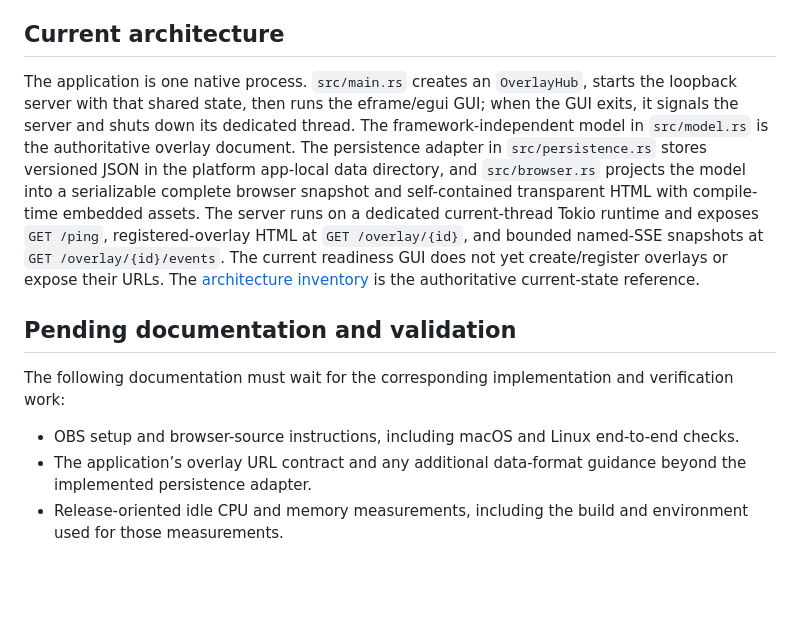
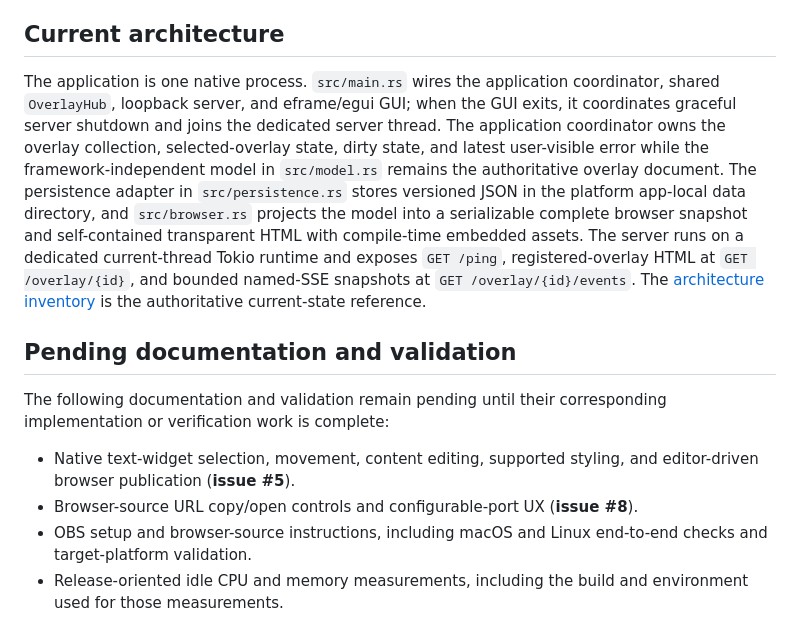
Before and after one commit to marcybelardo/chikachika, a Markdown page: README.md, the part around one of its changes. Drawn GitHub-style; blank space fills up the shorter version.

```diff
--- a/README.md
+++ b/README.md
@@ -107,12 +117,13 @@ The Rust job runs formatting and locked all-target tests on Ubuntu and macOS. Th
 
 ## Current architecture
 
-The application is one native process. `src/main.rs` creates an `OverlayHub`, starts the loopback server with that shared state, then runs the eframe/egui GUI; when the GUI exits, it signals the server and shuts down its dedicated thread. The framework-independent model in `src/model.rs` is the authoritative overlay document. The persistence adapter in `src/persistence.rs` stores versioned JSON in the platform app-local data directory, and `src/browser.rs` projects the model into a serializable complete browser snapshot and self-contained transparent HTML with compile-time embedded assets. The server runs on a dedicated current-thread Tokio runtime and exposes `GET /ping`, registered-overlay HTML at `GET /overlay/{id}`, and bounded named-SSE snapshots at `GET /overlay/{id}/events`. The current readiness GUI does not yet create/register overlays or expose their URLs. The [architecture inventory](docs/architecture/INDEX.md) is the authoritative current-state reference.
+The application is one native process. `src/main.rs` wires the application coordinator, shared `OverlayHub`, loopback server, and eframe/egui GUI; when the GUI exits, it coordinates graceful server shutdown and joins the dedicated server thread. The application coordinator owns the overlay collection, selected-overlay state, dirty state, and latest user-visible error while the framework-independent model in `src/model.rs` remains the authoritative overlay document. The persistence adapter in `src/persistence.rs` stores versioned JSON in the platform app-local data directory, and `src/browser.rs` projects the model into a serializable complete browser snapshot and self-contained transparent HTML with compile-time embedded assets. The server runs on a dedicated current-thread Tokio runtime and exposes `GET /ping`, registered-overlay HTML at `GET /overlay/{id}`, and bounded named-SSE snapshots at `GET /overlay/{id}/events`. The [architecture inventory](docs/architecture/INDEX.md) is the authoritative current-state reference.
 
 ## Pending documentation and validation
 
-The following documentation must wait for the corresponding implementation and verification work:
+The following documentation and validation remain pending until their corresponding implementation or verification work is complete:
 
-- OBS setup and browser-source instructions, including macOS and Linux end-to-end checks.
-- The application’s overlay URL contract and any additional data-format guidance beyond the implemented persistence adapter.
+- Native text-widget selection, movement, content editing, supported styling, and editor-driven browser publication (**issue #5**).
+- Browser-source URL copy/open controls and configurable-port UX (**issue #8**).
+- OBS setup and browser-source instructions, including macOS and Linux end-to-end checks and target-platform validation.
 - Release-oriented idle CPU and memory measurements, including the build and environment used for those measurements.
```
Also changed, not shown: other parts of README.md (+22 -12 lines), docs/TODO-0-0-1.md (+24 -16 lines), docs/architecture/INDEX.md (+14 -3 lines).
